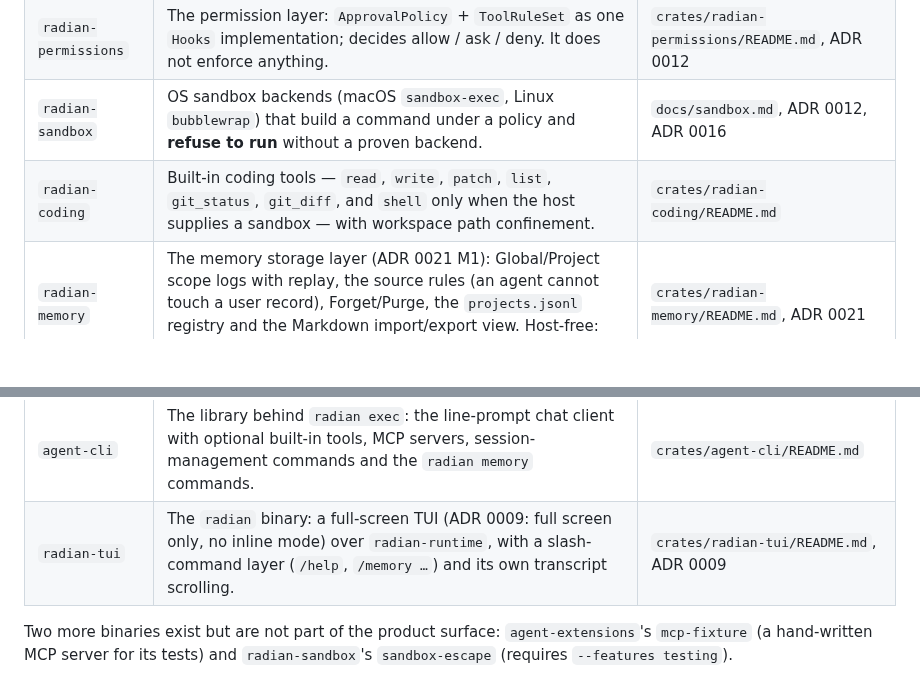
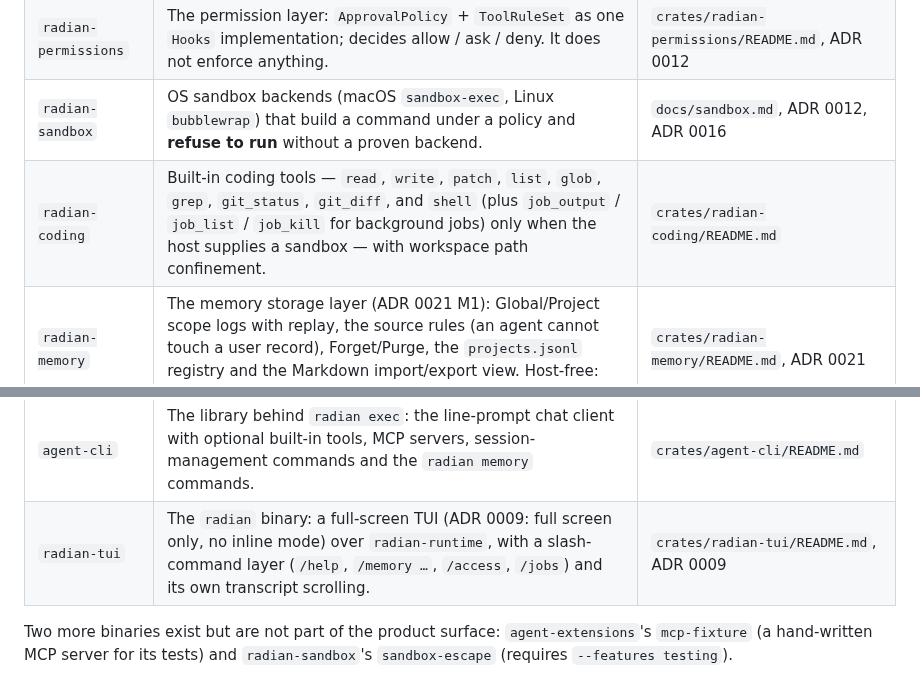
Before and after one commit to hisea/radian, a Markdown page: README.md, 2 parts joined by grey strips. GitHub-like rendering; blank space fills up the shorter version.

Commit message:
AGENTS.md: add ADR 0038 and the revisions an agent must know; README: glob/grep and the job tools, /access and /jobs
AGENTS.md already listed 0033-0037 on origin/main (the brief's "only up to
0032" was stale); added 0038, dropped 0037's since-changed proposed marker,
and added the revision line. 0030 revs 4-5 and /mode are not in this worktree
(they live on unmerged branches), so neither is claimed.

```diff
--- a/README.md
+++ b/README.md
@@ -25,11 +25,11 @@ constrain the code are ADRs under `docs/adr/` (see the index at the end of this
 | `radian-runtime` | The layer above the turn loop: a durable, bounded inbox (`followup`/`steer`/`inject`/`cancel`) and the per-session driver. | `crates/radian-runtime/README.md`, ADR 0011 |
 | `radian-permissions` | The permission layer: `ApprovalPolicy` + `ToolRuleSet` as one `Hooks` implementation; decides allow / ask / deny. It does not enforce anything. | `crates/radian-permissions/README.md`, ADR 0012 |
 | `radian-sandbox` | OS sandbox backends (macOS `sandbox-exec`, Linux `bubblewrap`) that build a command under a policy and **refuse to run** without a proven backend. | `docs/sandbox.md`, ADR 0012, ADR 0016 |
-| `radian-coding` | Built-in coding tools — `read`, `write`, `patch`, `list`, `git_status`, `git_diff`, and `shell` only when the host supplies a sandbox — with workspace path confinement. | `crates/radian-coding/README.md` |
+| `radian-coding` | Built-in coding tools — `read`, `write`, `patch`, `list`, `glob`, `grep`, `git_status`, `git_diff`, and `shell` (plus `job_output` / `job_list` / `job_kill` for background jobs) only when the host supplies a sandbox — with workspace path confinement. | `crates/radian-coding/README.md` |
 | `radian-memory` | The memory storage layer (ADR 0021 M1): Global/Project scope logs with replay, the source rules (an agent cannot touch a user record), Forget/Purge, the `projects.jsonl` registry and the Markdown import/export view. Host-free: the caller passes `~/.radian/memory/`. | `crates/radian-memory/README.md`, ADR 0021 |
 | `radian-host` | Host plumbing shared by the TUI and the headless command so they cannot drift: `--header` parsing, session ids, the `--mcp-config` file, model construction, the startup description, the "built-in tools + MCP" provider, the `~/.radian/` layout and diagnostics, the model catalog, and the memory layer (`MemoryService`, project identity, the agent memory tools, injection, and the shared `radian memory` / `/memory` commands). | `crates/radian-host/README.md` |
 | `agent-cli` | The library behind `radian exec`: the line-prompt chat client with optional built-in tools, MCP servers, session-management commands and the `radian memory` commands. | `crates/agent-cli/README.md` |
-| `radian-tui` | The `radian` binary: a full-screen TUI (ADR 0009: full screen only, no inline mode) over `radian-runtime`, with a slash-command layer (`/help`, `/memory …`) and its own transcript scrolling. | `crates/radian-tui/README.md`, ADR 0009 |
+| `radian-tui` | The `radian` binary: a full-screen TUI (ADR 0009: full screen only, no inline mode) over `radian-runtime`, with a slash-command layer (`/help`, `/memory …`, `/access`, `/jobs`) and its own transcript scrolling. | `crates/radian-tui/README.md`, ADR 0009 |
 
 Two more binaries exist but are not part of the product surface: `agent-extensions`'s
 `mcp-fixture` (a hand-written MCP server for its tests) and `radian-sandbox`'s `sandbox-escape`
```
Also changed, not shown: AGENTS.md (+1 -1 lines).
